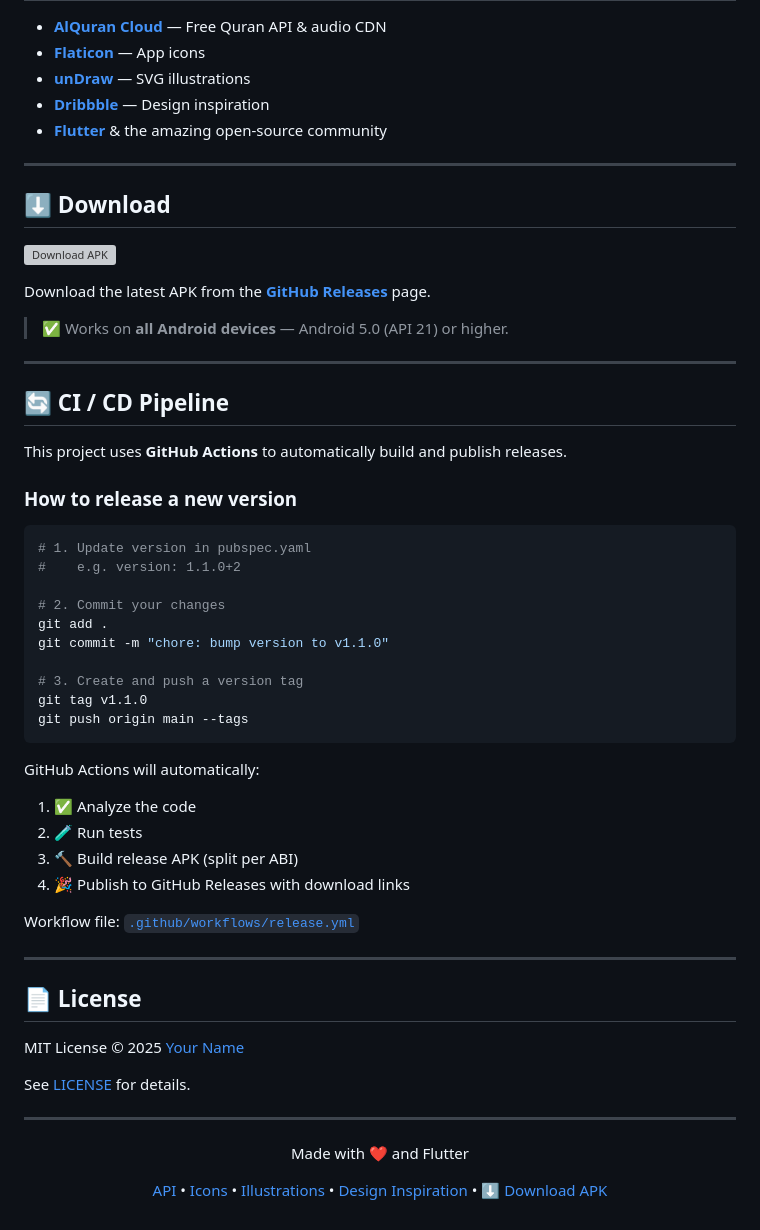
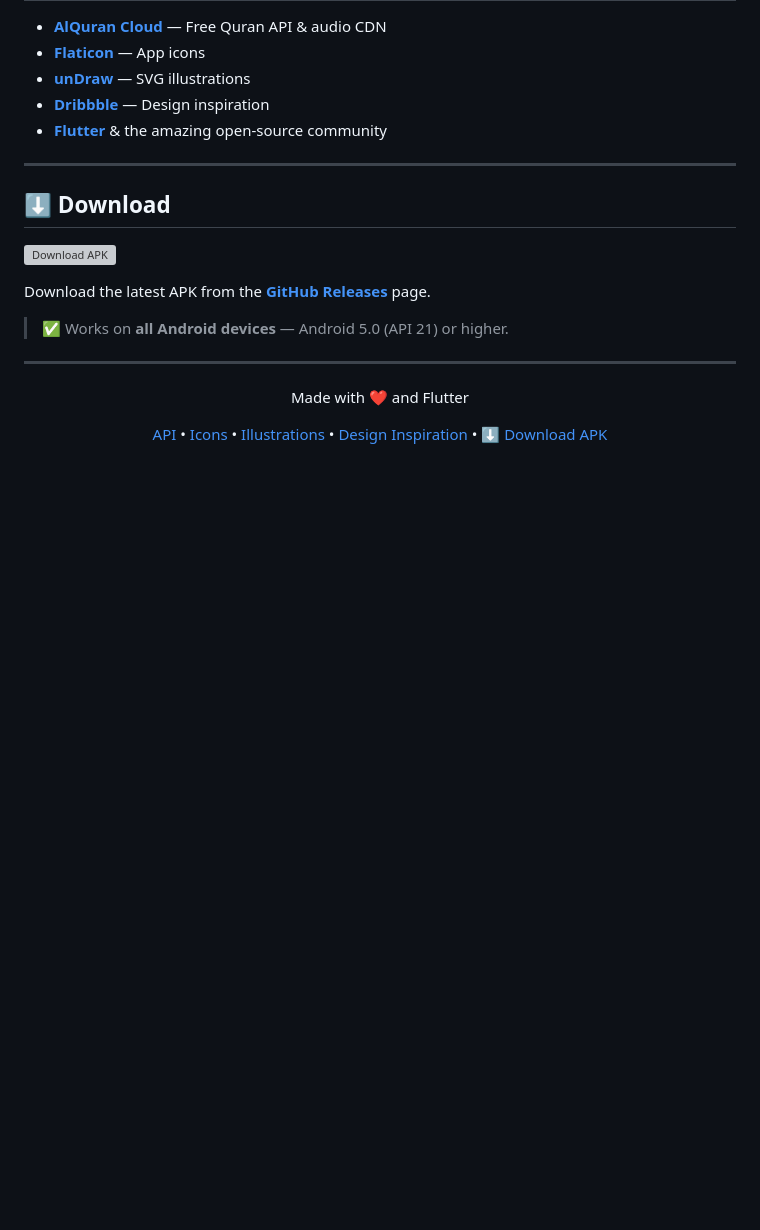
Before and after one commit to lionelyayan/quran-play, a Markdown page: README.md, the part around the change. GitHub-like rendering; blank space fills up the shorter version; grey boxes are pictures that could not be loaded.

Commit message:
Revise README

````diff
--- a/README.md
+++ b/README.md
@@ -202,44 +202,6 @@ Download the latest APK from the [**GitHub Releases**](https://github.com/lionel
 > ✅ Works on **all Android devices** — Android 5.0 (API 21) or higher.
 
 ---
-
-## 🔄 CI / CD Pipeline
-
-This project uses **GitHub Actions** to automatically build and publish releases.
-
-### How to release a new version
-
-```bash
-# 1. Update version in pubspec.yaml
-#    e.g. version: 1.1.0+2
-
-# 2. Commit your changes
-git add .
-git commit -m "chore: bump version to v1.1.0"
-
-# 3. Create and push a version tag
-git tag v1.1.0
-git push origin main --tags
-```
-
-GitHub Actions will automatically:
-1. ✅ Analyze the code
-2. 🧪 Run tests
-3. 🔨 Build release APK (split per ABI)
-4. 🎉 Publish to GitHub Releases with download links
-
-Workflow file: [`.github/workflows/release.yml`](.github/workflows/release.yml)
-
----
-
-## 📄 License
-
-MIT License © 2025 [Your Name](https://github.com/lionelyayan)
-
-See [LICENSE](LICENSE) for details.
-
----
-
 <div align="center">
   <p>Made with ❤️ and Flutter</p>
   <p>
````
